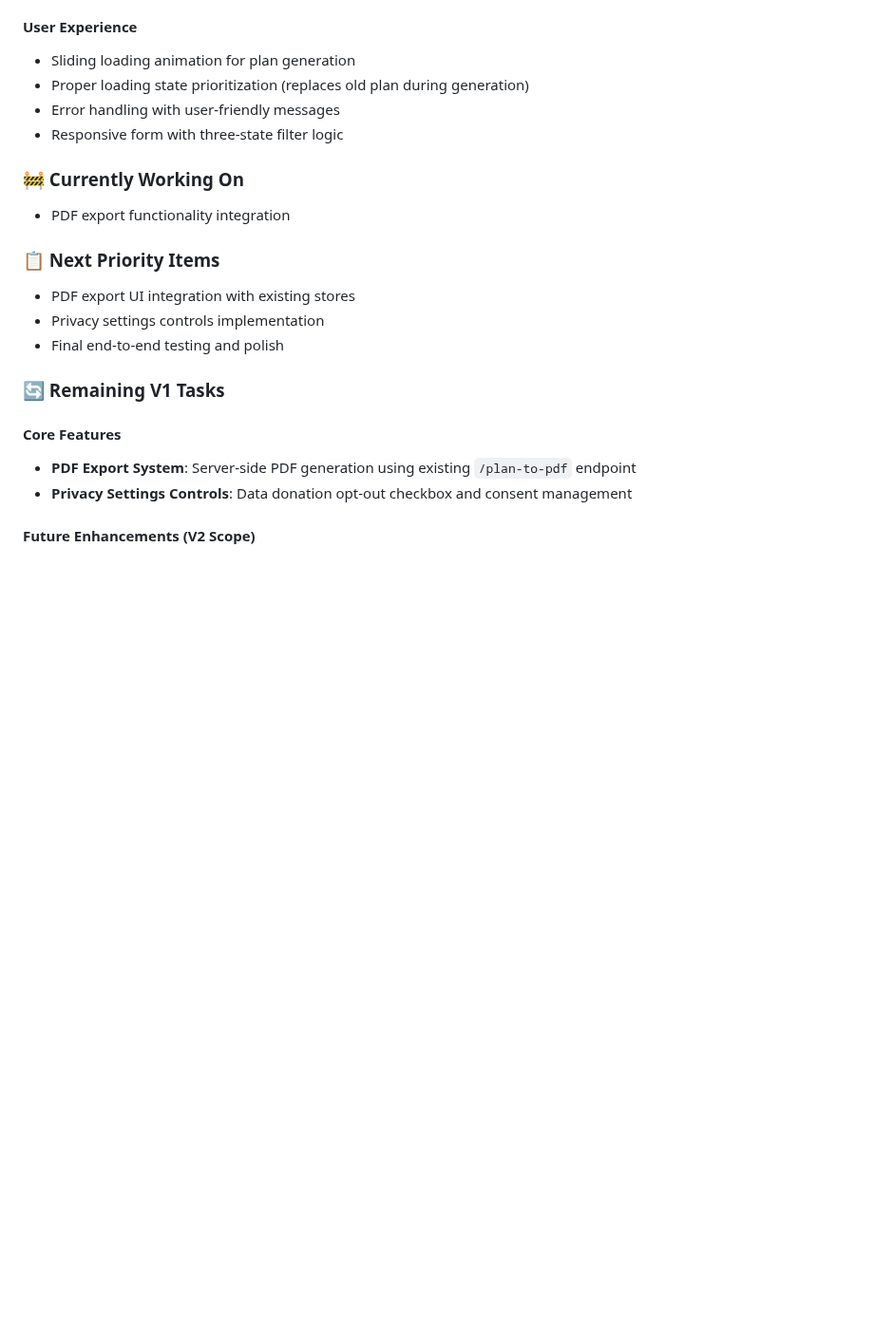
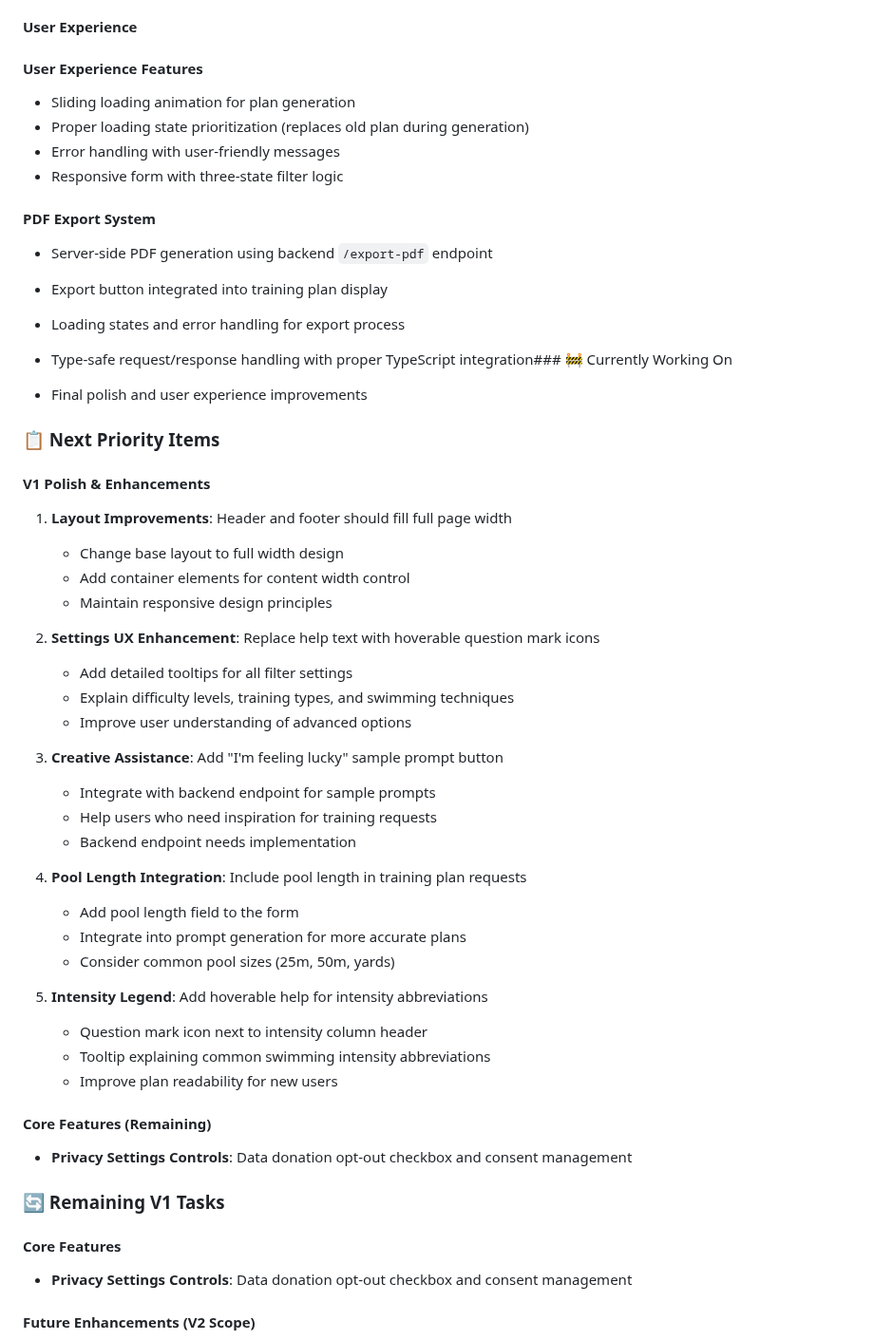
Before and after one commit to 5pirit5eal/swim-gen, a Markdown page: frontend/README.md, the part around one of its changes. Shown at 95% size. Rendered like a GitHub page; blank space fills up the shorter version.

Commit message:
Added planned changes

```diff
--- a/frontend/README.md
+++ b/frontend/README.md
@@ -180,26 +166,59 @@ npm run preview      # Preview production build locally
 
 #### User Experience
 
+#### User Experience Features
+
 - Sliding loading animation for plan generation
 - Proper loading state prioritization (replaces old plan during generation)
 - Error handling with user-friendly messages
 - Responsive form with three-state filter logic
 
-### 🚧 Currently Working On
+#### PDF Export System
 
-- PDF export functionality integration
+- Server-side PDF generation using backend `/export-pdf` endpoint
+- Export button integrated into training plan display
+- Loading states and error handling for export process
+- Type-safe request/response handling with proper TypeScript integration### 🚧 Currently Working On
+
+- Final polish and user experience improvements
 
 ### 📋 Next Priority Items
 
-- PDF export UI integration with existing stores
-- Privacy settings controls implementation
-- Final end-to-end testing and polish
+#### V1 Polish & Enhancements
+
+1. **Layout Improvements**: Header and footer should fill full page width
+   - Change base layout to full width design
+   - Add container elements for content width control
+   - Maintain responsive design principles
+
+2. **Settings UX Enhancement**: Replace help text with hoverable question mark icons
+   - Add detailed tooltips for all filter settings
+   - Explain difficulty levels, training types, and swimming techniques
+   - Improve user understanding of advanced options
+
+3. **Creative Assistance**: Add "I'm feeling lucky" sample prompt button
+   - Integrate with backend endpoint for sample prompts
+   - Help users who need inspiration for training requests
+   - Backend endpoint needs implementation
+
+4. **Pool Length Integration**: Include pool length in training plan requests
+   - Add pool length field to the form
+   - Integrate into prompt generation for more accurate plans
+   - Consider common pool sizes (25m, 50m, yards)
+
+5. **Intensity Legend**: Add hoverable help for intensity abbreviations
+   - Question mark icon next to intensity column header
+   - Tooltip explaining common swimming intensity abbreviations
+   - Improve plan readability for new users
+
+#### Core Features (Remaining)
+
+- **Privacy Settings Controls**: Data donation opt-out checkbox and consent management
 
 ### 🔄 Remaining V1 Tasks
 
 #### Core Features
 
-- **PDF Export System**: Server-side PDF generation using existing `/plan-to-pdf` endpoint
 - **Privacy Settings Controls**: Data donation opt-out checkbox and consent management
 
 #### Future Enhancements (V2 Scope)
```
Also changed, not shown: other parts of frontend/README.md (+0 -14 lines).
